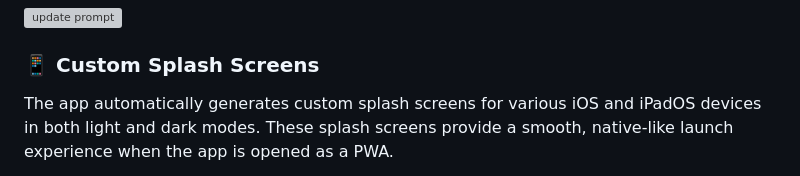
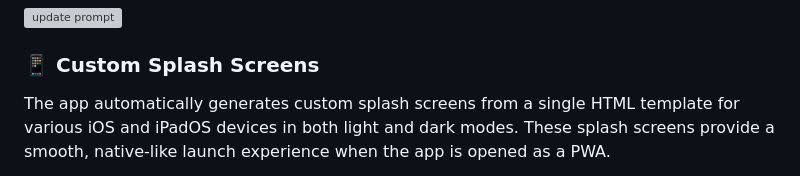
Before and after one commit to idjevm/TodoApp, a Markdown page: README.md, the part around one of its changes. Drawn GitHub-style; grey boxes are pictures that could not be loaded.

```diff
--- a/README.md
+++ b/README.md
@@ -101,5 +101,5 @@ The app features a custom update prompt that notifies users when a new version i
 
 ### 📱 Custom Splash Screens
 
-The app automatically generates custom splash screens for various iOS and iPadOS devices in both light and dark modes. These splash screens provide a smooth, native-like launch experience when the app is opened as a PWA.
+The app automatically generates custom splash screens from a single HTML template for various iOS and iPadOS devices in both light and dark modes. These splash screens provide a smooth, native-like launch experience when the app is opened as a PWA.
 
```
Also changed, not shown: other parts of README.md (+1 -1 lines), screenshots/SplashScreen.png, 5 other files.
